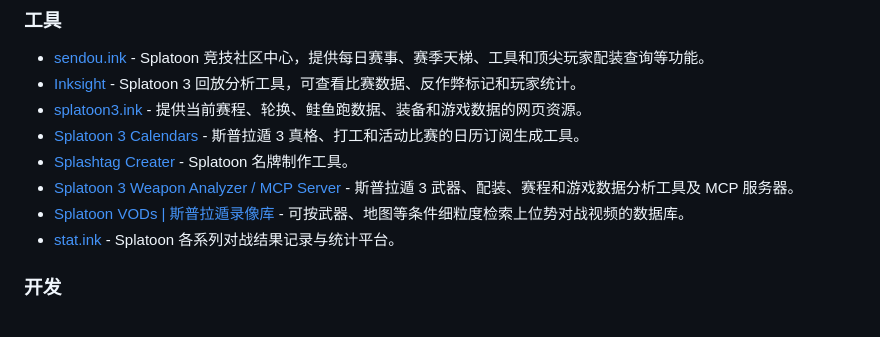
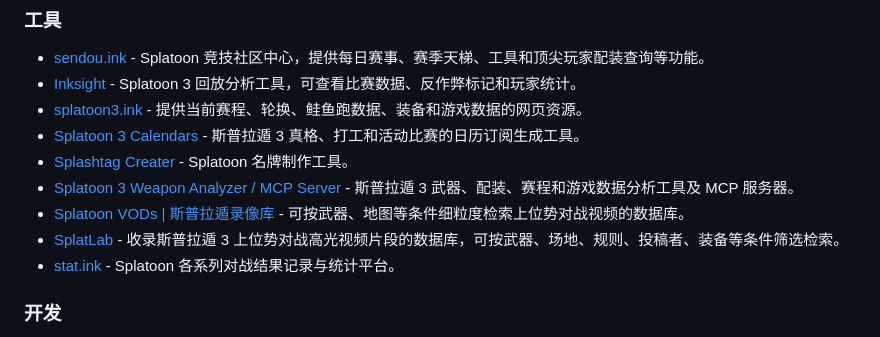
Before and after one commit to 961853266hyt/awesome-splatoon3, a Markdown page: README.zh-CN.md, the part around the change. GitHub-like rendering.

```diff
--- a/README.zh-CN.md
+++ b/README.zh-CN.md
@@ -46,6 +46,7 @@
 - [Splashtag Creater](https://splashtagmaker.com/) - Splatoon 名牌制作工具。
 - [Splatoon 3 Weapon Analyzer / MCP Server](https://splatoon.kotoar.com/mcp) - 斯普拉遁 3 武器、配装、赛程和游戏数据分析工具及 MCP 服务器。
 - [Splatoon VODs | 斯普拉遁录像库](https://splatoonvods.entre-el.top/) - 可按武器、地图等条件细粒度检索上位势对战视频的数据库。
+- [SplatLab](https://splat-lab.net) - 收录斯普拉遁 3 上位势对战高光视频片段的数据库，可按武器、场地、规则、投稿者、装备等条件筛选检索。
 - [stat.ink](https://stat.ink/) - Splatoon 各系列对战结果记录与统计平台。
 
 ### 开发
```
Also changed, not shown: README.md (+1 -0 lines).
